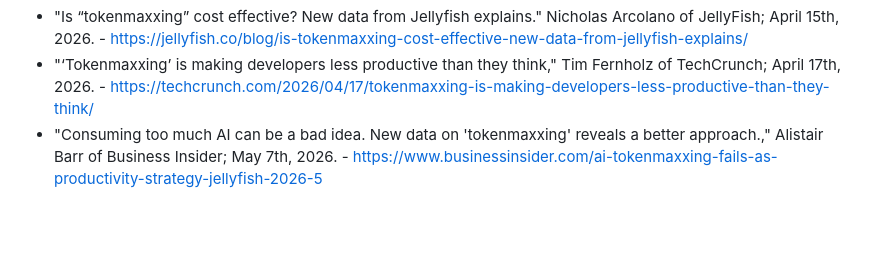
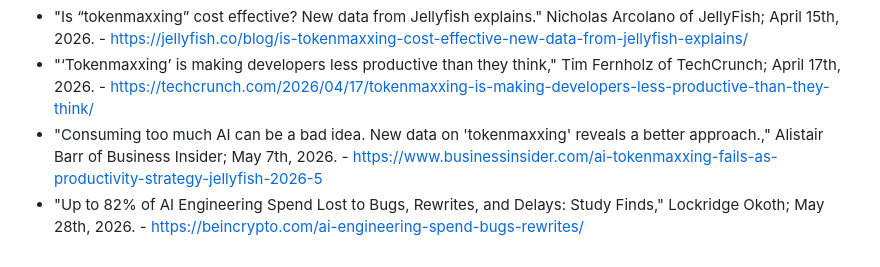
Before and after one commit to aekasitt/aekasitt.github.io, a Markdown page: posts/tokenmaxxing.md, the part around one of its changes. Rendered like a GitHub page; blank space fills up the shorter version.

```diff
--- a/posts/tokenmaxxing.md
+++ b/posts/tokenmaxxing.md
@@ -13,3 +15,4 @@ title = 'Jellyfish presents data on "Tokenmaxxing"'
 - "Is “tokenmaxxing” cost effective? New data from Jellyfish explains." Nicholas Arcolano of JellyFish;  April 15th, 2026. - https://jellyfish.co/blog/is-tokenmaxxing-cost-effective-new-data-from-jellyfish-explains/
 - "‘Tokenmaxxing’ is making developers less productive than they think," Tim Fernholz of TechCrunch; April 17th, 2026. - https://techcrunch.com/2026/04/17/tokenmaxxing-is-making-developers-less-productive-than-they-think/
 - "Consuming too much AI can be a bad idea. New data on 'tokenmaxxing' reveals a better approach.," Alistair Barr of Business Insider; May 7th, 2026. - https://www.businessinsider.com/ai-tokenmaxxing-fails-as-productivity-strategy-jellyfish-2026-5
+- "Up to 82% of AI Engineering Spend Lost to Bugs, Rewrites, and Delays: Study Finds," Lockridge Okoth; May 28th, 2026. - https://beincrypto.com/ai-engineering-spend-bugs-rewrites/
```
Also changed, not shown: other parts of posts/tokenmaxxing.md (+3 -1 lines).
